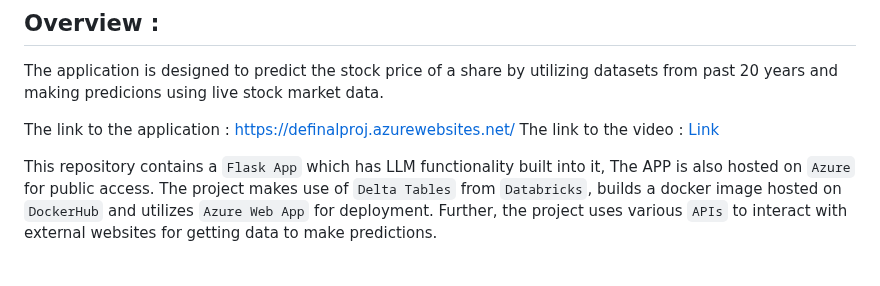
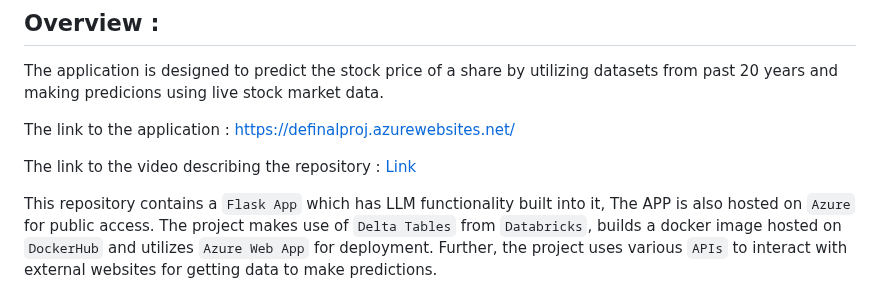
Before and after one commit to nogibjj/Final_Project_Stock_Analysis, a Markdown page: README.md, the part around the change. Drawn GitHub-style; blank space fills up the shorter version.

```diff
--- a/README.md
+++ b/README.md
@@ -9,7 +9,8 @@
 The application is designed to predict the stock price of a share by utilizing datasets from past 20 years and making predicions using live stock market data.
 
 The link to the application : https://definalproj.azurewebsites.net/
-The link to the video : [Link]()
+
+The link to the video describing the repository : [Link]()
 
 This repository contains a `Flask App` which has LLM functionality built into it, The APP is also hosted on `Azure` for public access. The project makes use of `Delta Tables` from `Databricks`, builds a docker image hosted on `DockerHub` and utilizes `Azure Web App` for deployment. Further, the project uses various `APIs` to interact with external websites for getting data to make predictions.
 
```
